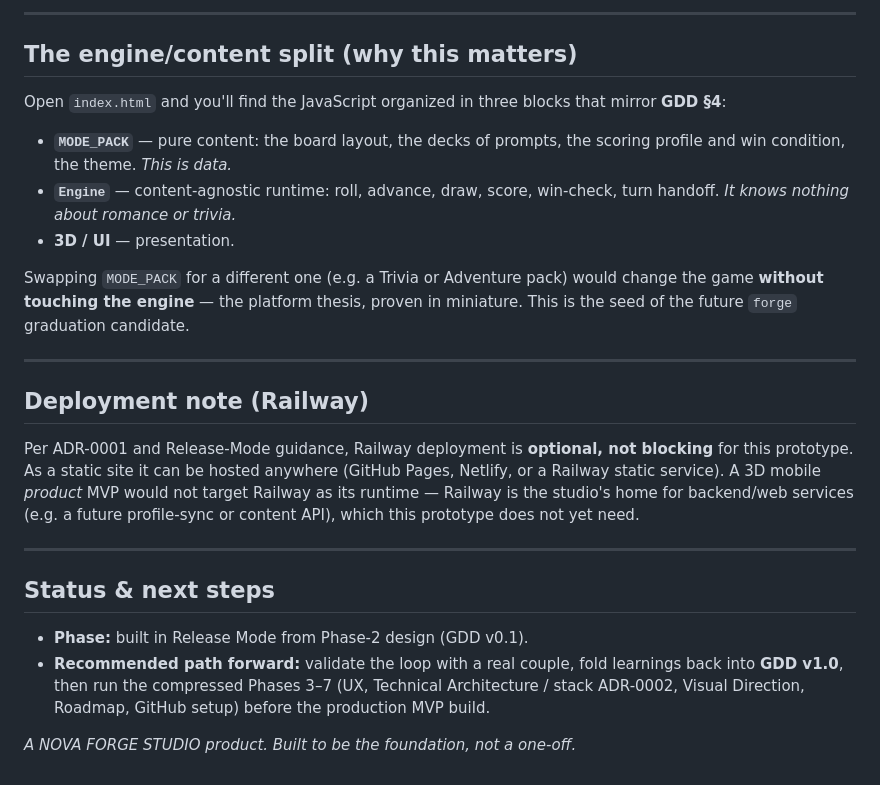
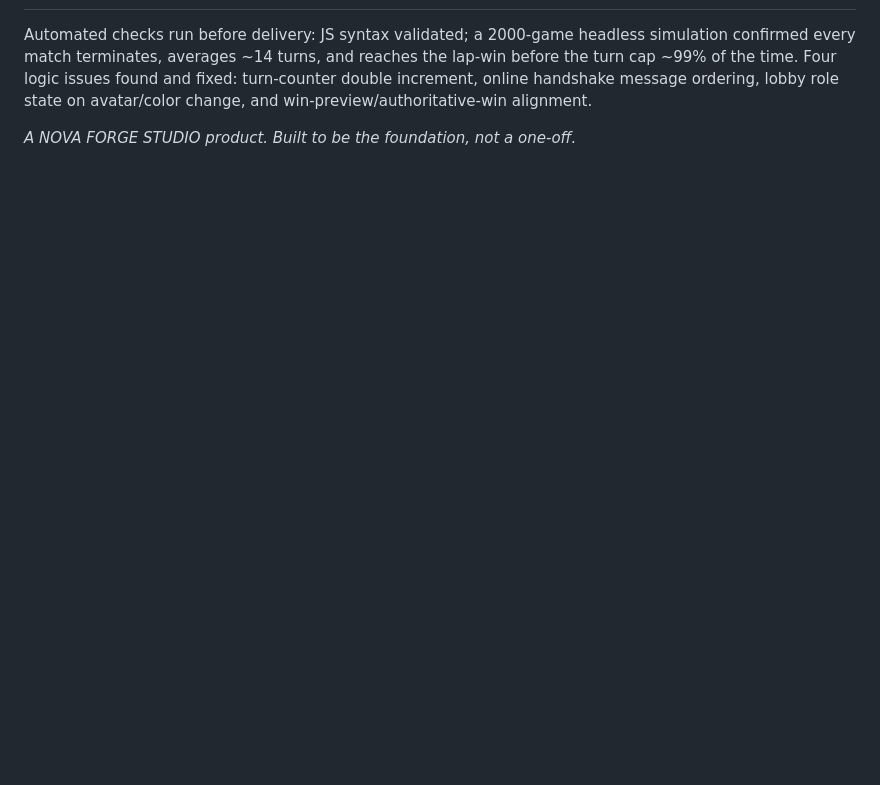
Before and after one commit to ayalamaxi12-web/heart-and-stakes, a Markdown page: README.md, the part around one of its changes. Rendered like a GitHub page; blank space fills up the shorter version.

```diff
--- a/README.md
+++ b/README.md
@@ -72,39 +54,7 @@ No build step. No install.
----
-
-## The engine/content split (why this matters)
-
-Open `index.html` and you'll find the JavaScript organized in three blocks that
-mirror **GDD §4**:
-
-- **`MODE_PACK`** — pure content: the board layout, the decks of prompts, the
-  scoring profile and win condition, the theme. *This is data.*
-- **`Engine`** — content-agnostic runtime: roll, advance, draw, score, win-check,
-  turn handoff. *It knows nothing about romance or trivia.*
-- **3D / UI** — presentation.
-
-Swapping `MODE_PACK` for a different one (e.g. a Trivia or Adventure pack) would
-change the game **without touching the engine** — the platform thesis, proven in
-miniature. This is the seed of the future `forge` graduation candidate.
-
----
-
-## Deployment note (Railway)
-
-Per ADR-0001 and Release-Mode guidance, Railway deployment is **optional, not
-blocking** for this prototype. As a static site it can be hosted anywhere
-(GitHub Pages, Netlify, or a Railway static service). A 3D mobile *product* MVP
-would not target Railway as its runtime — Railway is the studio's home for
-backend/web services (e.g. a future profile-sync or content API), which this
-prototype does not yet need.
-
----
-
-## Status &amp; next steps
-
-- **Phase:** built in Release Mode from Phase-2 design (GDD v0.1).
-- **Recommended path forward:** validate the loop with a real couple, fold
-  learnings back into **GDD v1.0**, then run the compressed Phases 3–7 (UX,
-  Technical Architecture / stack ADR-0002, Visual Direction, Roadmap, GitHub
-  setup) before the production MVP build.
+Automated checks run before delivery: JS syntax validated; a 2000-game headless
+simulation confirmed every match terminates, averages ~14 turns, and reaches the
+lap-win before the turn cap ~99% of the time. Four logic issues found and fixed:
+turn-counter double increment, online handshake message ordering, lobby role state
+on avatar/color change, and win-preview/authoritative-win alignment.
 
 *A NOVA FORGE STUDIO product. Built to be the foundation, not a one-off.*
```
Also changed, not shown: other parts of README.md (+36 -54 lines).
